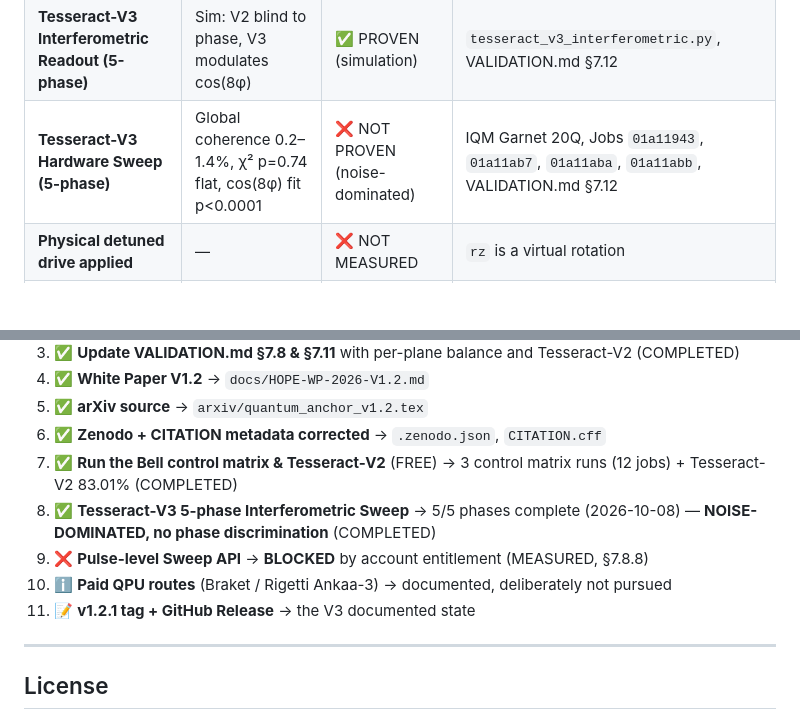
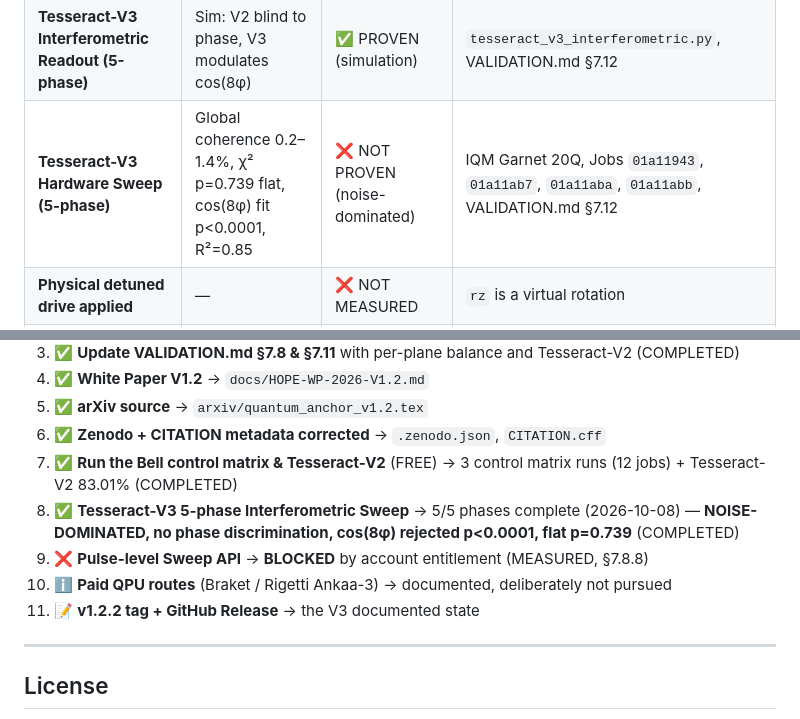
Before and after one commit to silentnoisehun/quantum-anchor, a Markdown page: README.md, 2 parts joined by grey strips. Rendered like a GitHub page; blank space fills up the shorter version.

```diff
--- a/README.md
+++ b/README.md
@@ -217,7 +217,7 @@ access this account actually has.
 | **Global 20-reality sync (V1)** | 11.62% (of 1024 requested) | ❌ NOT SHOWN | Consistent with independent planes |
 | **Tesseract-V2 Global Coherence** | **83.01%** (850/1024 shots), Wilson CI [80.59%, 85.18%] | 🔬 HARDWARE MEASURED | IQM Garnet 20Q, Job `01a1183a`, VALIDATION.md §7.11. Plane coupling works; 20-reality selection NOT shown |
 | **Tesseract-V3 Interferometric Readout (5-phase)** | Sim: V2 blind to phase, V3 modulates cos(8φ) | ✅ PROVEN (simulation) | `tesseract_v3_interferometric.py`, VALIDATION.md §7.12 |
-| **Tesseract-V3 Hardware Sweep (5-phase)** | Global coherence 0.2–1.4%, χ² p=0.74 flat, cos(8φ) fit p<0.0001 | ❌ NOT PROVEN (noise-dominated) | IQM Garnet 20Q, Jobs `01a11943`, `01a11ab7`, `01a11aba`, `01a11abb`, VALIDATION.md §7.12 |
+| **Tesseract-V3 Hardware Sweep (5-phase)** | Global coherence 0.2–1.4%, χ² p=0.739 flat, cos(8φ) fit p<0.0001, R²=0.85 | ❌ NOT PROVEN (noise-dominated) | IQM Garnet 20Q, Jobs `01a11943`, `01a11ab7`, `01a11aba`, `01a11abb`, VALIDATION.md §7.12 |
 | **Physical detuned drive applied** | — | ❌ NOT MEASURED | `rz` is a virtual rotation |
 | **Anchor drive compensates T1/T2** | 0% clear both conditions | ❌ NOT PROVEN | SamplerV2 cannot do dissipative compensation |
 | **Pulse-level Sweep API** | Access denied on Starter tier | ❌ BLOCKED | Measured — `Personal account does not have pulse-level access enabled` |
@@ -239,10 +239,10 @@ access this account actually has.
 5. ✅ **arXiv source** → `arxiv/quantum_anchor_v1.2.tex`
 6. ✅ **Zenodo + CITATION metadata corrected** → `.zenodo.json`, `CITATION.cff`
 7. ✅ **Run the Bell control matrix & Tesseract-V2** (FREE) → 3 control matrix runs (12 jobs) + Tesseract-V2 83.01% (COMPLETED)
-8. ✅ **Tesseract-V3 5-phase Interferometric Sweep** → 5/5 phases complete (2026-10-08) — **NOISE-DOMINATED, no phase discrimination** (COMPLETED)
+8. ✅ **Tesseract-V3 5-phase Interferometric Sweep** → 5/5 phases complete (2026-10-08) — **NOISE-DOMINATED, no phase discrimination, cos(8φ) rejected p<0.0001, flat p=0.739** (COMPLETED)
 9. ❌ **Pulse-level Sweep API** → **BLOCKED** by account entitlement (MEASURED, §7.8.8)
 10. ℹ️ **Paid QPU routes** (Braket / Rigetti Ankaa-3) → documented, deliberately not pursued
-11. 📝 **v1.2.1 tag + GitHub Release** → the V3 documented state
+11. 📝 **v1.2.2 tag + GitHub Release** → the V3 documented state
 
 ---
 
```
Also changed, not shown: docs/VALIDATION.md (+29 -9 lines).
